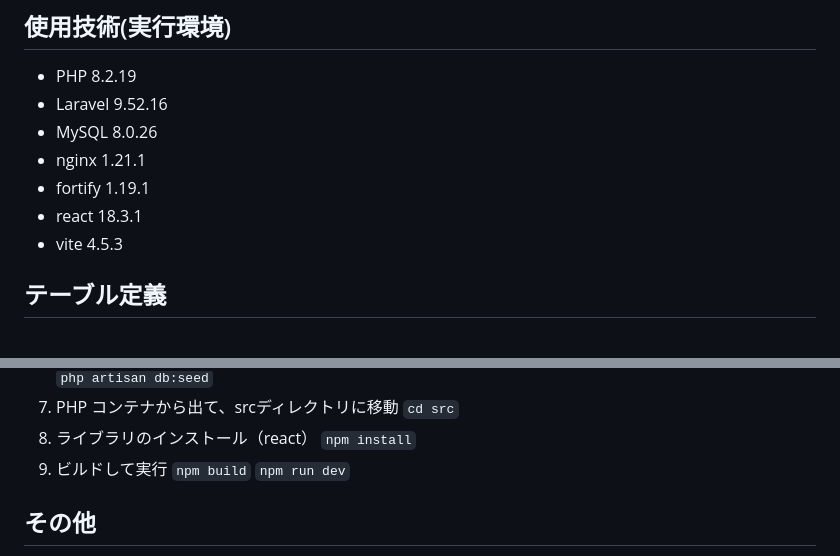
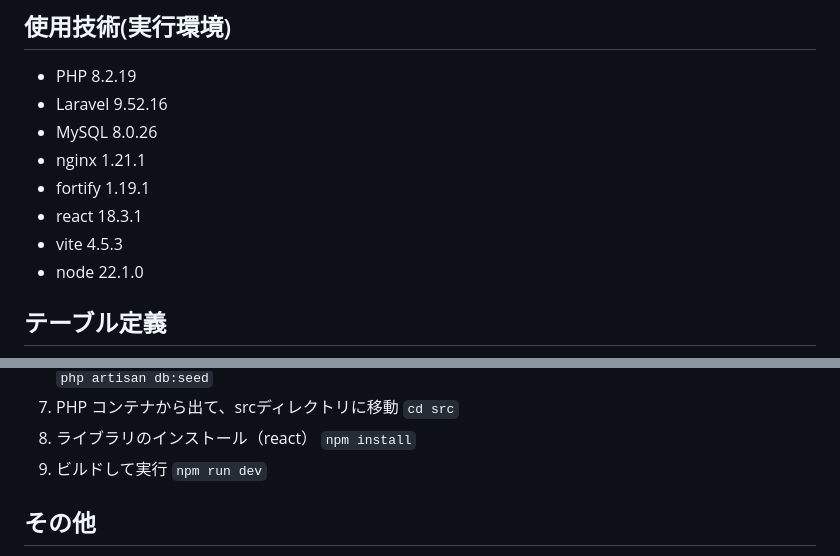
Before and after one commit to Tanukichi-35/share, a Markdown page: README.md, 2 parts joined by grey strips. Rendered like a GitHub page.

```diff
--- a/README.md
+++ b/README.md
@@ -39,6 +39,7 @@ Twitter風SNSアプリ
 - fortify 1.19.1
 - react 18.3.1
 - vite 4.5.3
+- node 22.1.0
 
 ## テーブル定義
 ![テーブル定義](./img/テーブル定義.png)
@@ -76,7 +77,6 @@ Twitter風SNSアプリ
 8. ライブラリのインストール（react）
    `npm install`
 9. ビルドして実行
-   `npm build`
    `npm run dev`
 
 ## その他
```
